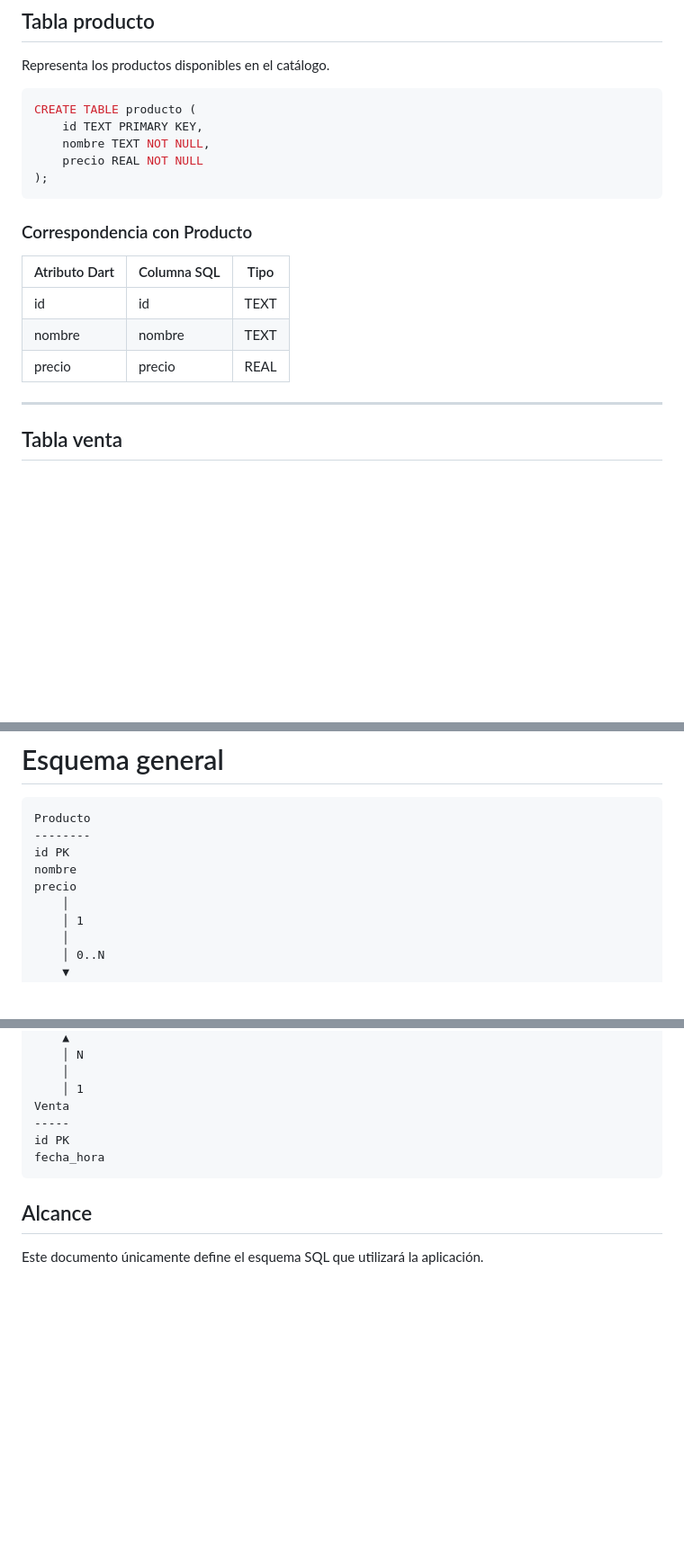
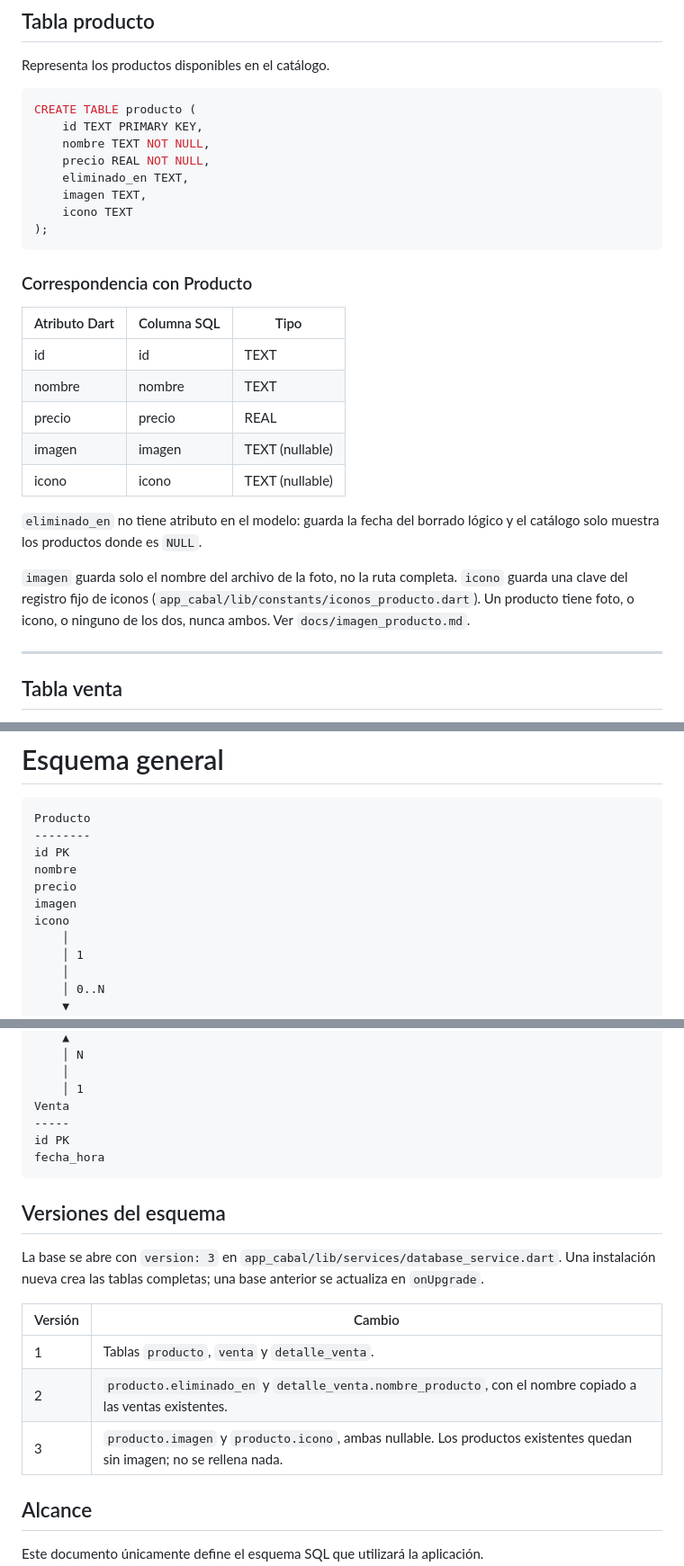
Before and after one commit to MoyseSac/pdm2026d-equipo-01-cabal, a Markdown page: docs/esquema_sql.md, 3 parts joined by grey strips. Shown at 90% size. Rendered like a GitHub page; blank space fills up the shorter version.

Commit message:
docs: documentar la imagen de producto y marcarla fuera de M2

````diff
--- a/docs/esquema_sql.md
+++ b/docs/esquema_sql.md
@@ -34,7 +34,10 @@ Representa los productos disponibles en el catálogo.
 CREATE TABLE producto (
     id TEXT PRIMARY KEY,
     nombre TEXT NOT NULL,
-    precio REAL NOT NULL
+    precio REAL NOT NULL,
+    eliminado_en TEXT,
+    imagen TEXT,
+    icono TEXT
 );
 ```
 
@@ -45,6 +48,16 @@ CREATE TABLE producto (
 | id | id | TEXT |
 | nombre | nombre | TEXT |
 | precio | precio | REAL |
+| imagen | imagen | TEXT (nullable) |
+| icono | icono | TEXT (nullable) |
+
+`eliminado_en` no tiene atributo en el modelo: guarda la fecha del borrado
+lógico y el catálogo solo muestra los productos donde es `NULL`.
+
+`imagen` guarda solo el nombre del archivo de la foto, no la ruta completa.
+`icono` guarda una clave del registro fijo de iconos
+(`app_cabal/lib/constants/iconos_producto.dart`). Un producto tiene foto, o
+icono, o ninguno de los dos, nunca ambos. Ver `docs/imagen_producto.md`.
 
 ---
 
@@ -180,6 +193,8 @@ Producto
 id PK
 nombre
 precio
+imagen
+icono
     │
     │ 1
     │
@@ -201,6 +216,18 @@ id PK
 fecha_hora
 ```
 
+## Versiones del esquema
+
+La base se abre con `version: 3` en
+`app_cabal/lib/services/database_service.dart`. Una instalación nueva crea
+las tablas completas; una base anterior se actualiza en `onUpgrade`.
+
+| Versión | Cambio |
+|---|---|
+| 1 | Tablas `producto`, `venta` y `detalle_venta`. |
+| 2 | `producto.eliminado_en` y `detalle_venta.nombre_producto`, con el nombre copiado a las ventas existentes. |
+| 3 | `producto.imagen` y `producto.icono`, ambas nullable. Los productos existentes quedan sin imagen; no se rellena nada. |
+
 ## Alcance
 
 Este documento únicamente define el esquema SQL que utilizará la aplicación.
````
Also changed, not shown: docs/imagen_producto.md (added, +57 -0 lines), docs/validacion_producto.md (+14 -0 lines).
